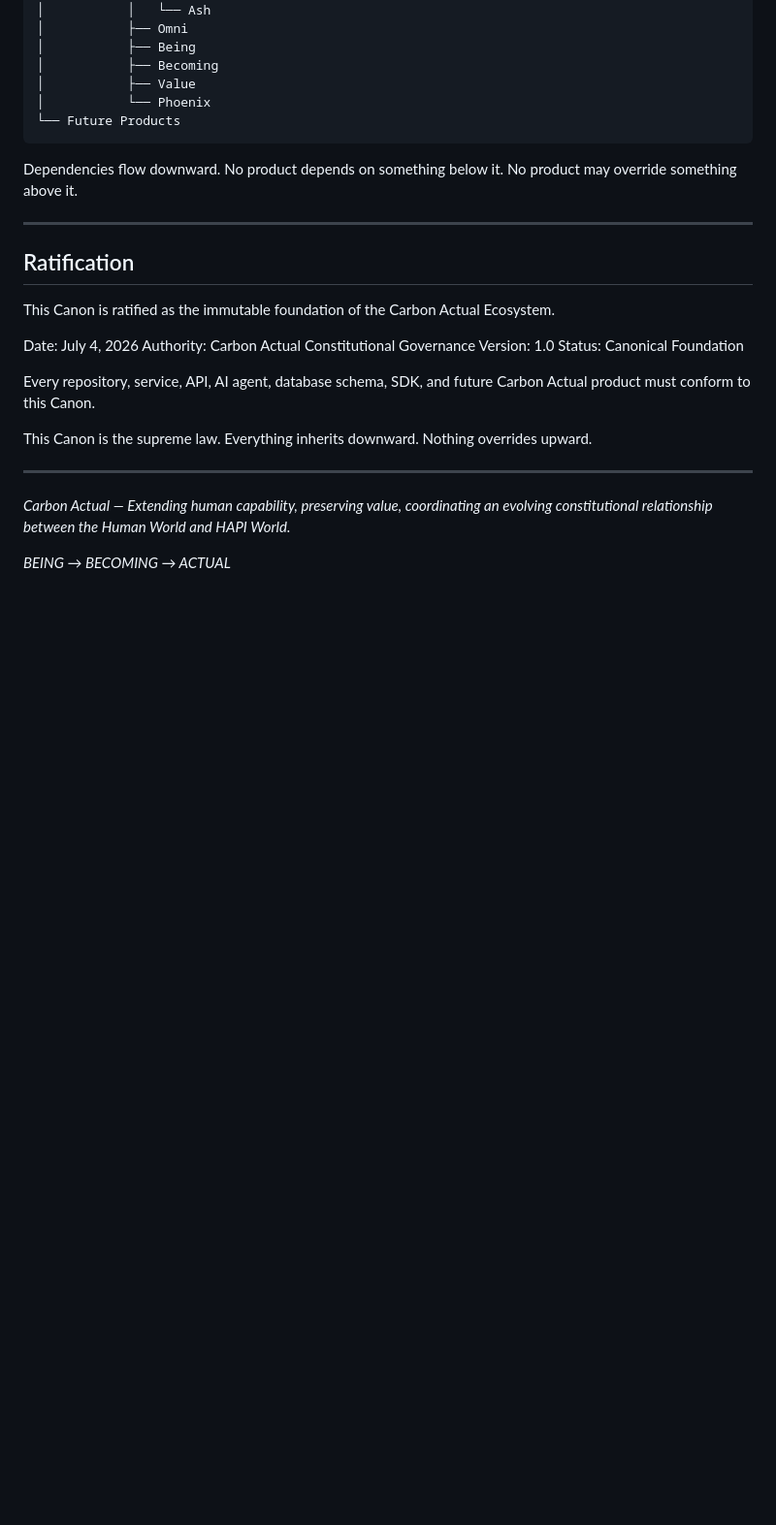
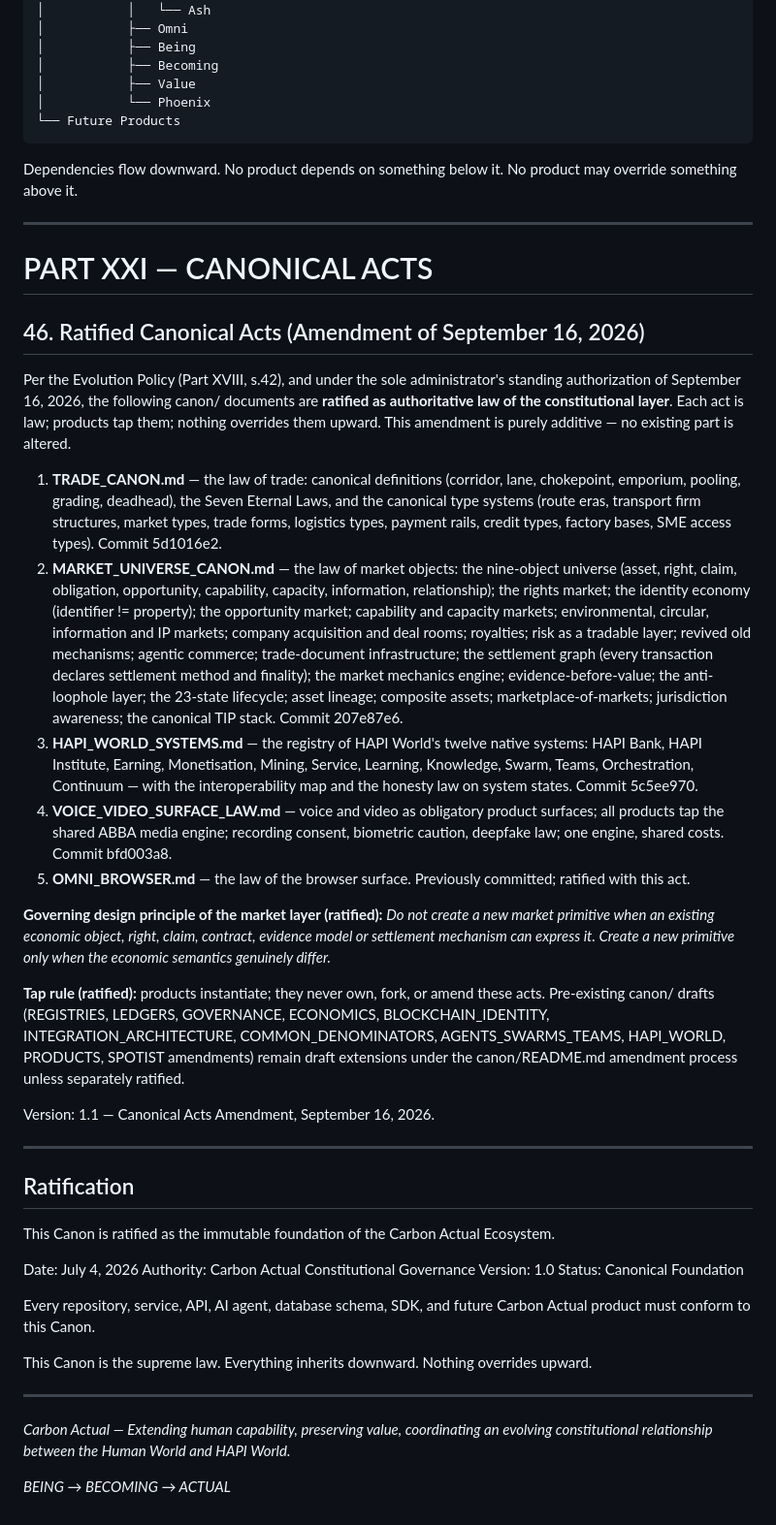
Before and after one commit to carbonactual/hapi-world, a Markdown page: CANON.md, the part around the change. Shown at 97% size. Drawn GitHub-style; blank space fills up the shorter version.

Commit message:
amendment: PART XXI - Canonical Acts ratified (TRADE_CANON, MARKET_UNIVERSE_CANON, HAPI_WORLD_SYSTEMS, VOICE_VIDEO_SURFACE_LAW, OMNI_BROWSER) per Part XVIII evolution policy, administrator authorization Sept 16 2026

```diff
--- a/CANON.md
+++ b/CANON.md
@@ -1013,6 +1013,25 @@ Dependencies flow downward. No product depends on something below it. No product
 
 ---
 
+# PART XXI — CANONICAL ACTS
+## 46. Ratified Canonical Acts (Amendment of September 16, 2026)
+
+Per the Evolution Policy (Part XVIII, s.42), and under the sole administrator's standing authorization of September 16, 2026, the following canon/ documents are **ratified as authoritative law of the constitutional layer**. Each act is law; products tap them; nothing overrides them upward. This amendment is purely additive — no existing part is altered.
+
+1. **TRADE_CANON.md** — the law of trade: canonical definitions (corridor, lane, chokepoint, emporium, pooling, grading, deadhead), the Seven Eternal Laws, and the canonical type systems (route eras, transport firm structures, market types, trade forms, logistics types, payment rails, credit types, factory bases, SME access types). Commit 5d1016e2.
+2. **MARKET_UNIVERSE_CANON.md** — the law of market objects: the nine-object universe (asset, right, claim, obligation, opportunity, capability, capacity, information, relationship); the rights market; the identity economy (identifier != property); the opportunity market; capability and capacity markets; environmental, circular, information and IP markets; company acquisition and deal rooms; royalties; risk as a tradable layer; revived old mechanisms; agentic commerce; trade-document infrastructure; the settlement graph (every transaction declares settlement method and finality); the market mechanics engine; evidence-before-value; the anti-loophole layer; the 23-state lifecycle; asset lineage; composite assets; marketplace-of-markets; jurisdiction awareness; the canonical TIP stack. Commit 207e87e6.
+3. **HAPI_WORLD_SYSTEMS.md** — the registry of HAPI World's twelve native systems: HAPI Bank, HAPI Institute, Earning, Monetisation, Mining, Service, Learning, Knowledge, Swarm, Teams, Orchestration, Continuum — with the interoperability map and the honesty law on system states. Commit 5c5ee970.
+4. **VOICE_VIDEO_SURFACE_LAW.md** — voice and video as obligatory product surfaces; all products tap the shared ABBA media engine; recording consent, biometric caution, deepfake law; one engine, shared costs. Commit bfd003a8.
+5. **OMNI_BROWSER.md** — the law of the browser surface. Previously committed; ratified with this act.
+
+**Governing design principle of the market layer (ratified):** *Do not create a new market primitive when an existing economic object, right, claim, contract, evidence model or settlement mechanism can express it. Create a new primitive only when the economic semantics genuinely differ.*
+
+**Tap rule (ratified):** products instantiate; they never own, fork, or amend these acts. Pre-existing canon/ drafts (REGISTRIES, LEDGERS, GOVERNANCE, ECONOMICS, BLOCKCHAIN_IDENTITY, INTEGRATION_ARCHITECTURE, COMMON_DENOMINATORS, AGENTS_SWARMS_TEAMS, HAPI_WORLD, PRODUCTS, SPOTIST amendments) remain draft extensions under the canon/README.md amendment process unless separately ratified.
+
+Version: 1.1 — Canonical Acts Amendment, September 16, 2026.
+
+---
+
 ## Ratification
 
 This Canon is ratified as the immutable foundation of the Carbon Actual Ecosystem.
```
